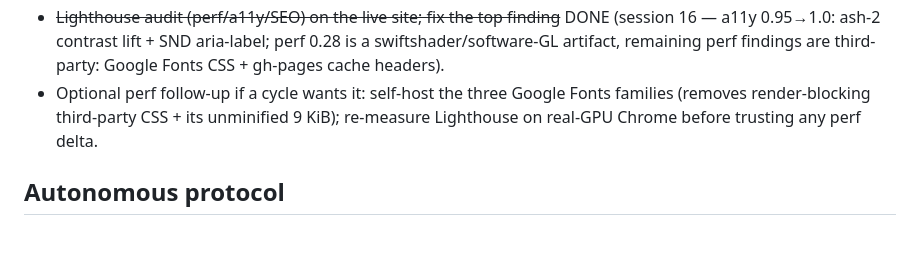
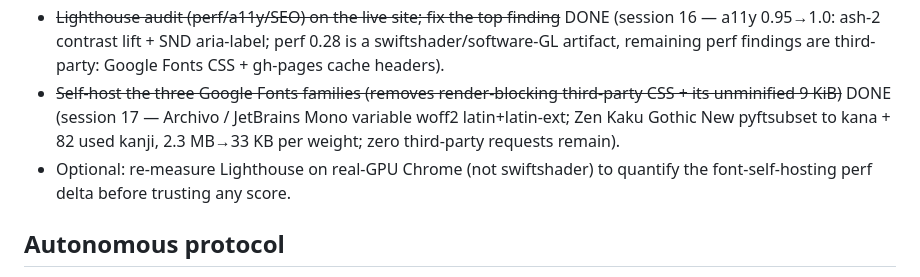
Before and after one commit to ouomoxo/kurogane, a Markdown page: docs/NEXT_ACTIONS.md, the part around the change. Rendered like a GitHub page; blank space fills up the shorter version.

```diff
--- a/docs/NEXT_ACTIONS.md
+++ b/docs/NEXT_ACTIONS.md
@@ -50,10 +50,13 @@ smallest honest increment first):
   DONE (session 16 — a11y 0.95→1.0: ash-2 contrast lift + SND aria-label;
   perf 0.28 is a swiftshader/software-GL artifact, remaining perf findings
   are third-party: Google Fonts CSS + gh-pages cache headers).
-- Optional perf follow-up if a cycle wants it: self-host the three Google
-  Fonts families (removes render-blocking third-party CSS + its unminified
-  9 KiB); re-measure Lighthouse on real-GPU Chrome before trusting any
-  perf delta.
+- ~~Self-host the three Google Fonts families (removes render-blocking
+  third-party CSS + its unminified 9 KiB)~~ DONE (session 17 — Archivo /
+  JetBrains Mono variable woff2 latin+latin-ext; Zen Kaku Gothic New
+  pyftsubset to kana + 82 used kanji, 2.3 MB→33 KB per weight; zero
+  third-party requests remain).
+- Optional: re-measure Lighthouse on real-GPU Chrome (not swiftshader) to
+  quantify the font-self-hosting perf delta before trusting any score.
 
 ## Autonomous protocol
 Main-session cron re-enters this file each cycle, picks the top undone item,
```
Also changed, not shown: docs/SESSION_LOG.md (+21 -0 lines).
